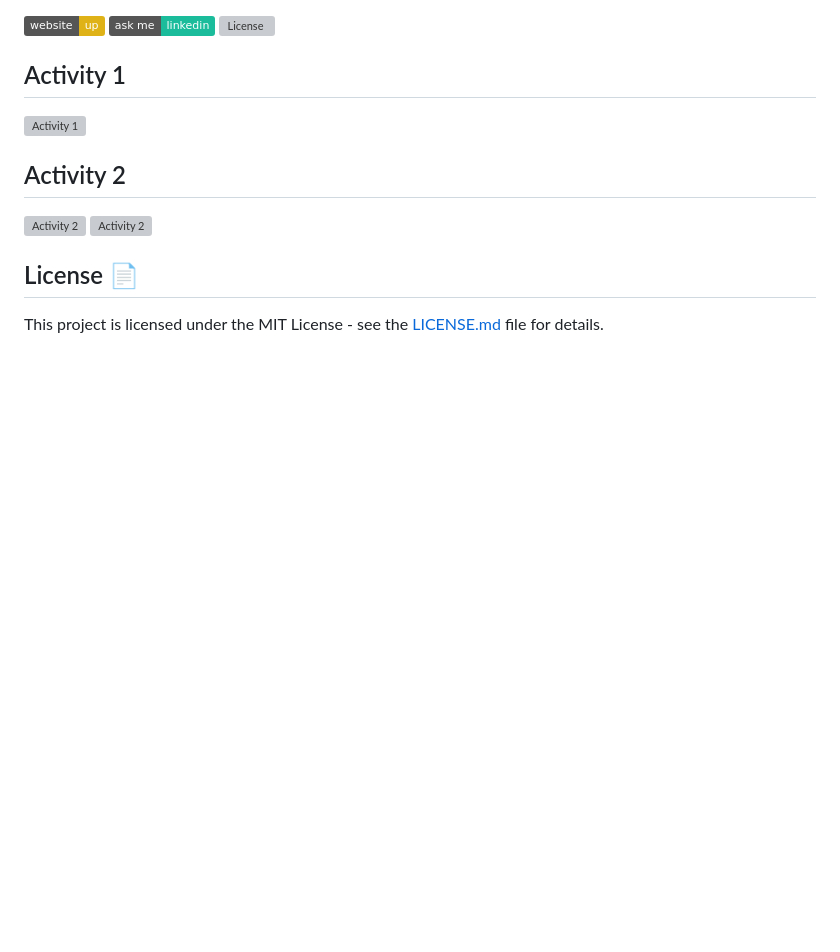
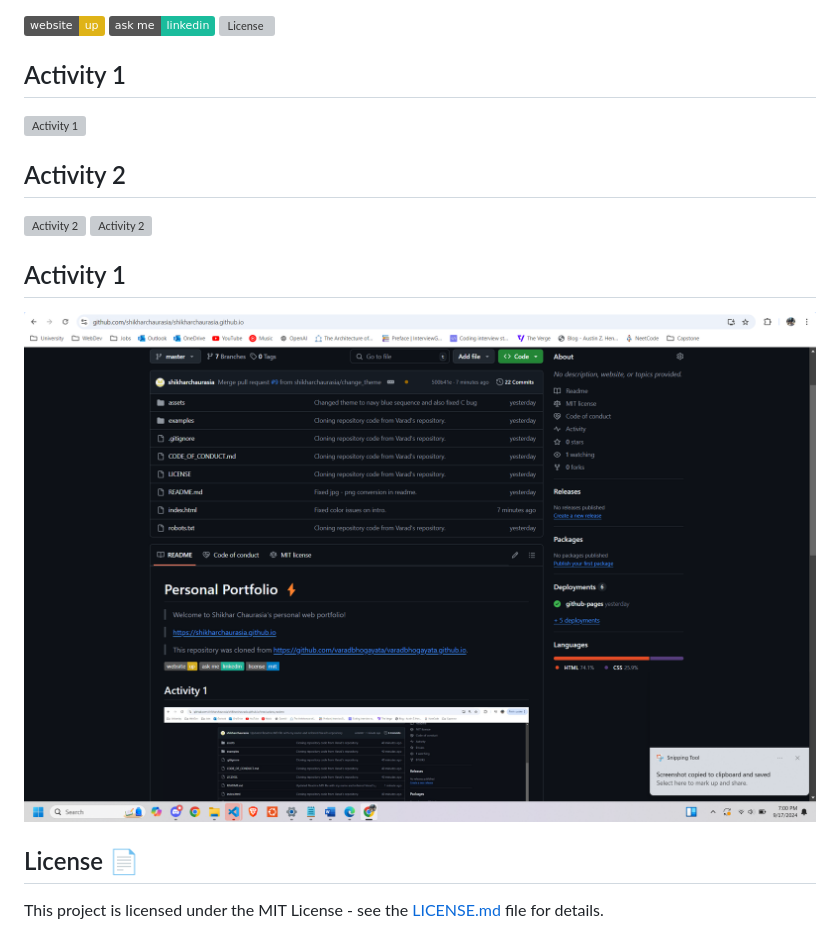
Before and after one commit to paxcentauri/legendary-memory, a Markdown page: README.md, the part around the change. Drawn GitHub-style; pictures changed too: assets/img/activity3.png (added); badges without logos; blank space fills up the shorter version; grey boxes are pictures that could not be loaded.

Commit message:
Updated ReadMe with activity 3.

```diff
--- a/README.md
+++ b/README.md
@@ -16,5 +16,9 @@
 ## Activity 2
 ![Activity 2](/assets/img/activity2_0.png)
 ![Activity 2](/assets/img/activity2_1.png)
+
+## Activity 1
+![Activity 1](/assets/img/activity3.png)
+
 ## License 📄
 This project is licensed under the MIT License - see the [LICENSE.md](./LICENSE) file for details.
```
